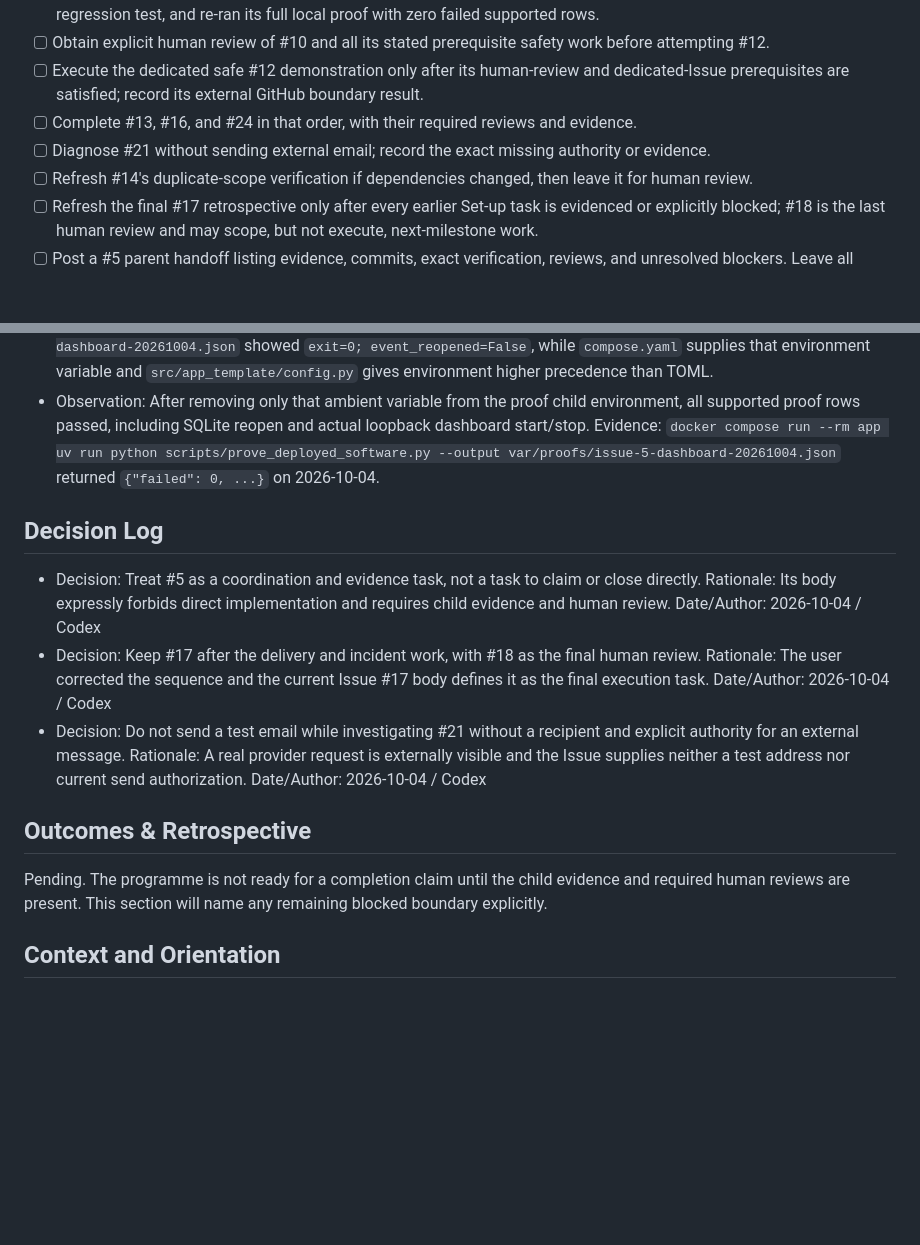
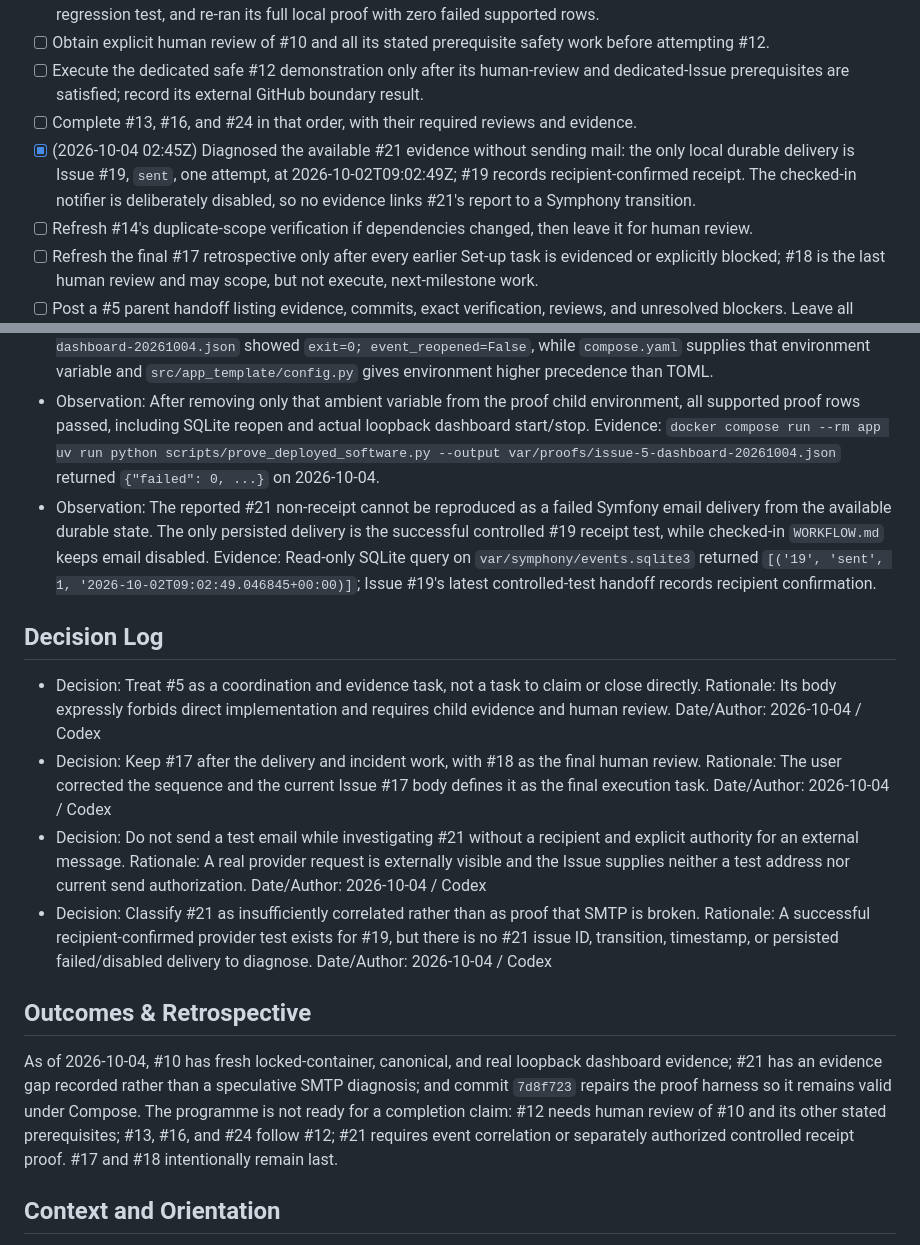
Before and after one commit to successbycs/ShortList, a Markdown page: .agent/execplans/2026-10-04-complete-symphony-setup-programme.md, 2 parts joined by grey strips. GitHub-like rendering; blank space fills up the shorter version.

Commit message:
docs: record symphony programme verification gates

```diff
--- a/.agent/execplans/2026-10-04-complete-symphony-setup-programme.md
+++ b/.agent/execplans/2026-10-04-complete-symphony-setup-programme.md
@@ -16,7 +16,7 @@ Issue #5 is the parent record for the reusable-template Symphony Set-up programm
 - [ ] Obtain explicit human review of #10 and all its stated prerequisite safety work before attempting #12.
 - [ ] Execute the dedicated safe #12 demonstration only after its human-review and dedicated-Issue prerequisites are satisfied; record its external GitHub boundary result.
 - [ ] Complete #13, #16, and #24 in that order, with their required reviews and evidence.
-- [ ] Diagnose #21 without sending external email; record the exact missing authority or evidence.
+- [x] (2026-10-04 02:45Z) Diagnosed the available #21 evidence without sending mail: the only local durable delivery is Issue #19, `sent`, one attempt, at 2026-10-02T09:02:49Z; #19 records recipient-confirmed receipt. The checked-in notifier is deliberately disabled, so no evidence links #21's report to a Symphony transition.
 - [ ] Refresh #14's duplicate-scope verification if dependencies changed, then leave it for human review.
 - [ ] Refresh the final #17 retrospective only after every earlier Set-up task is evidenced or explicitly blocked; #18 is the last human review and may scope, but not execute, next-milestone work.
 - [ ] Post a #5 parent handoff listing evidence, commits, exact verification, reviews, and unresolved blockers. Leave all completed Issues open for human review.
@@ -33,6 +33,8 @@ Issue #5 is the parent record for the reusable-template Symphony Set-up programm
   Evidence: `var/proofs/issue-5-dashboard-20261004.json` showed `exit=0; event_reopened=False`, while `compose.yaml` supplies that environment variable and `src/app_template/config.py` gives environment higher precedence than TOML.
 - Observation: After removing only that ambient variable from the proof child environment, all supported proof rows passed, including SQLite reopen and actual loopback dashboard start/stop.
   Evidence: `docker compose run --rm app uv run python scripts/prove_deployed_software.py --output var/proofs/issue-5-dashboard-20261004.json` returned `{"failed": 0, ...}` on 2026-10-04.
+- Observation: The reported #21 non-receipt cannot be reproduced as a failed Symfony email delivery from the available durable state. The only persisted delivery is the successful controlled #19 receipt test, while checked-in `WORKFLOW.md` keeps email disabled.
+  Evidence: Read-only SQLite query on `var/symphony/events.sqlite3` returned `[('19', 'sent', 1, '2026-10-02T09:02:49.046845+00:00)]`; Issue #19's latest controlled-test handoff records recipient confirmation.
 
 ## Decision Log
 
@@ -45,10 +47,13 @@ Issue #5 is the parent record for the reusable-template Symphony Set-up programm
 - Decision: Do not send a test email while investigating #21 without a recipient and explicit authority for an external message.
   Rationale: A real provider request is externally visible and the Issue supplies neither a test address nor current send authorization.
   Date/Author: 2026-10-04 / Codex
+- Decision: Classify #21 as insufficiently correlated rather than as proof that SMTP is broken.
+  Rationale: A successful recipient-confirmed provider test exists for #19, but there is no #21 issue ID, transition, timestamp, or persisted failed/disabled delivery to diagnose.
+  Date/Author: 2026-10-04 / Codex
 
 ## Outcomes & Retrospective
 
-Pending. The programme is not ready for a completion claim until the child evidence and required human reviews are present. This section will name any remaining blocked boundary explicitly.
+As of 2026-10-04, #10 has fresh locked-container, canonical, and real loopback dashboard evidence; #21 has an evidence gap recorded rather than a speculative SMTP diagnosis; and commit `7d8f723` repairs the proof harness so it remains valid under Compose. The programme is not ready for a completion claim: #12 needs human review of #10 and its other stated prerequisites; #13, #16, and #24 follow #12; #21 requires event correlation or separately authorized controlled receipt proof. #17 and #18 intentionally remain last.
 
 ## Context and Orientation
 
```
